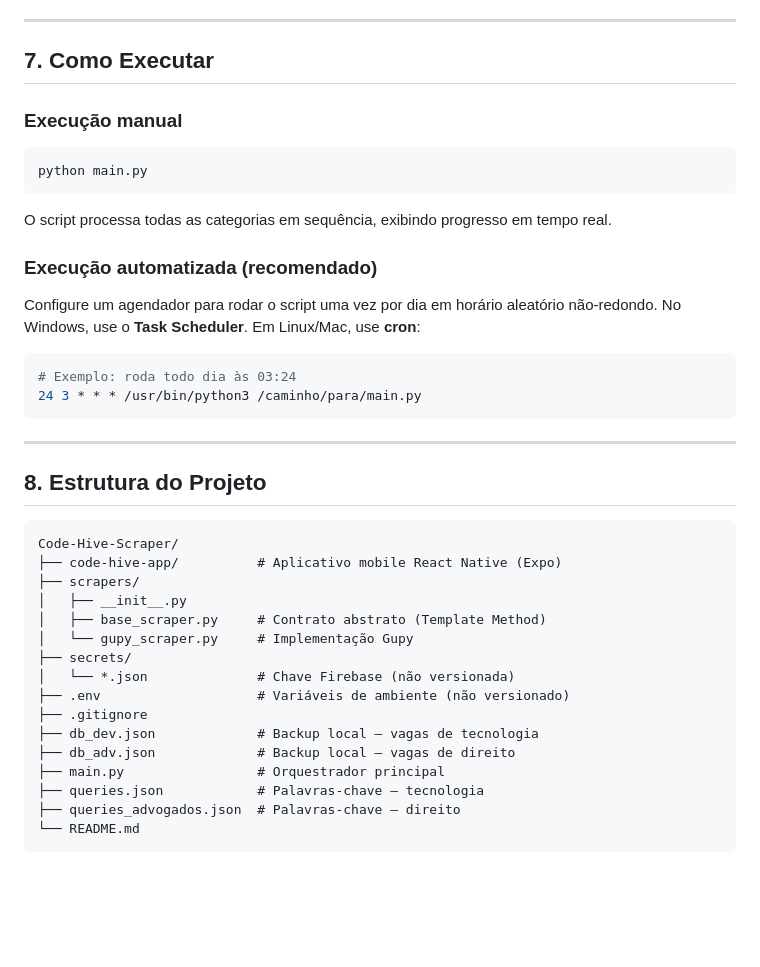
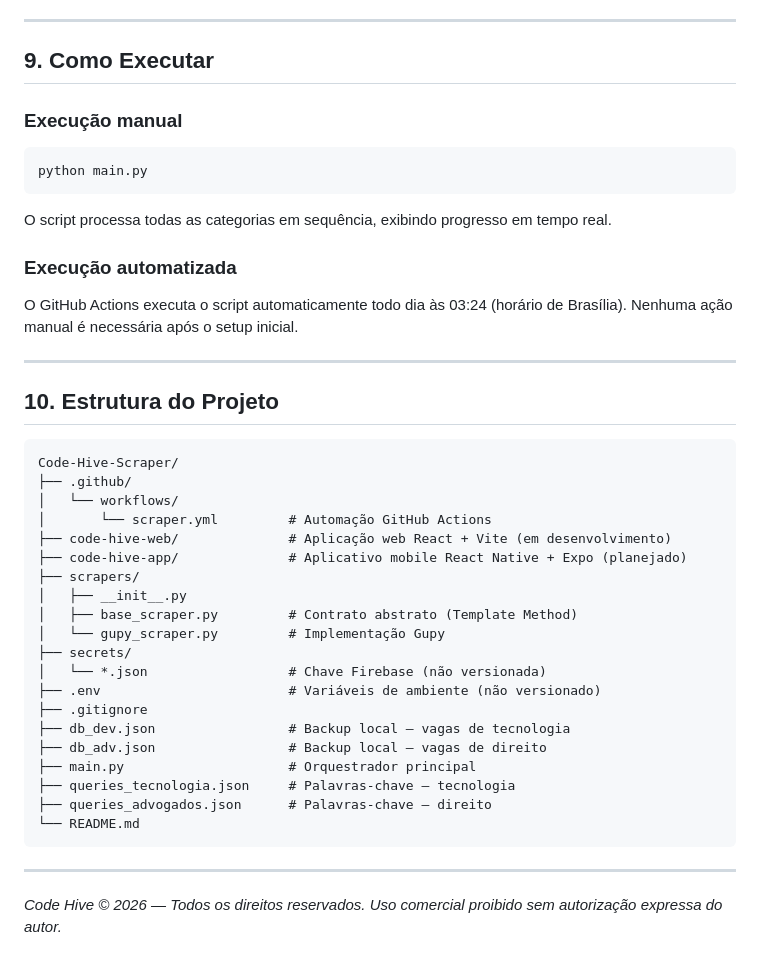
Before and after one commit to MaiconVts/Code-Hive-Scraper, a Markdown page: README.md, the part around one of its changes. Rendered like a GitHub page; blank space fills up the shorter version.

````diff
--- a/README.md
+++ b/README.md
@@ -124,7 +174,7 @@ Configure o ambiente:
 
 ---
 
-## 7. Como Executar
+## 9. Como Executar
 
 ### Execução manual
 ```bash
@@ -133,33 +183,36 @@ python main.py
 
 O script processa todas as categorias em sequência, exibindo progresso em tempo real.
 
-### Execução automatizada (recomendado)
-Configure um agendador para rodar o script uma vez por dia em horário aleatório não-redondo. No Windows, use o **Task Scheduler**. Em Linux/Mac, use **cron**:
+### Execução automatizada
+O GitHub Actions executa o script automaticamente todo dia às 03:24 (horário de Brasília). Nenhuma ação manual é necessária após o setup inicial.
 
-```bash
-# Exemplo: roda todo dia às 03:24
-24 3 * * * /usr/bin/python3 /caminho/para/main.py
+---
+
+## 10. Estrutura do Projeto
+
+```
+Code-Hive-Scraper/
+├── .github/
+│   └── workflows/
+│       └── scraper.yml         # Automação GitHub Actions
+├── code-hive-web/              # Aplicação web React + Vite (em desenvolvimento)
+├── code-hive-app/              # Aplicativo mobile React Native + Expo (planejado)
+├── scrapers/
+│   ├── __init__.py
+│   ├── base_scraper.py         # Contrato abstrato (Template Method)
+│   └── gupy_scraper.py         # Implementação Gupy
+├── secrets/
+│   └── *.json                  # Chave Firebase (não versionada)
+├── .env                        # Variáveis de ambiente (não versionado)
+├── .gitignore
+├── db_dev.json                 # Backup local — vagas de tecnologia
+├── db_adv.json                 # Backup local — vagas de direito
+├── main.py                     # Orquestrador principal
+├── queries_tecnologia.json     # Palavras-chave — tecnologia
+├── queries_advogados.json      # Palavras-chave — direito
+└── README.md
 ```
 
 ---
 
-## 8. Estrutura do Projeto
-
-```
-Code-Hive-Scraper/
-├── code-hive-app/          # Aplicativo mobile React Native (Expo)
-├── scrapers/
-│   ├── __init__.py
-│   ├── base_scraper.py     # Contrato abstrato (Template Method)
-│   └── gupy_scraper.py     # Implementação Gupy
-├── secrets/
-│   └── *.json              # Chave Firebase (não versionada)
-├── .env                    # Variáveis de ambiente (não versionado)
-├── .gitignore
-├── db_dev.json             # Backup local — vagas de tecnologia
-├── db_adv.json             # Backup local — vagas de direito
-├── main.py                 # Orquestrador principal
-├── queries.json            # Palavras-chave — tecnologia
-├── queries_advogados.json  # Palavras-chave — direito
-└── README.md
-```
+*Code Hive © 2026 — Todos os direitos reservados. Uso comercial proibido sem autorização expressa do autor.*
````
Also changed, not shown: other parts of README.md (+89 -39 lines).
